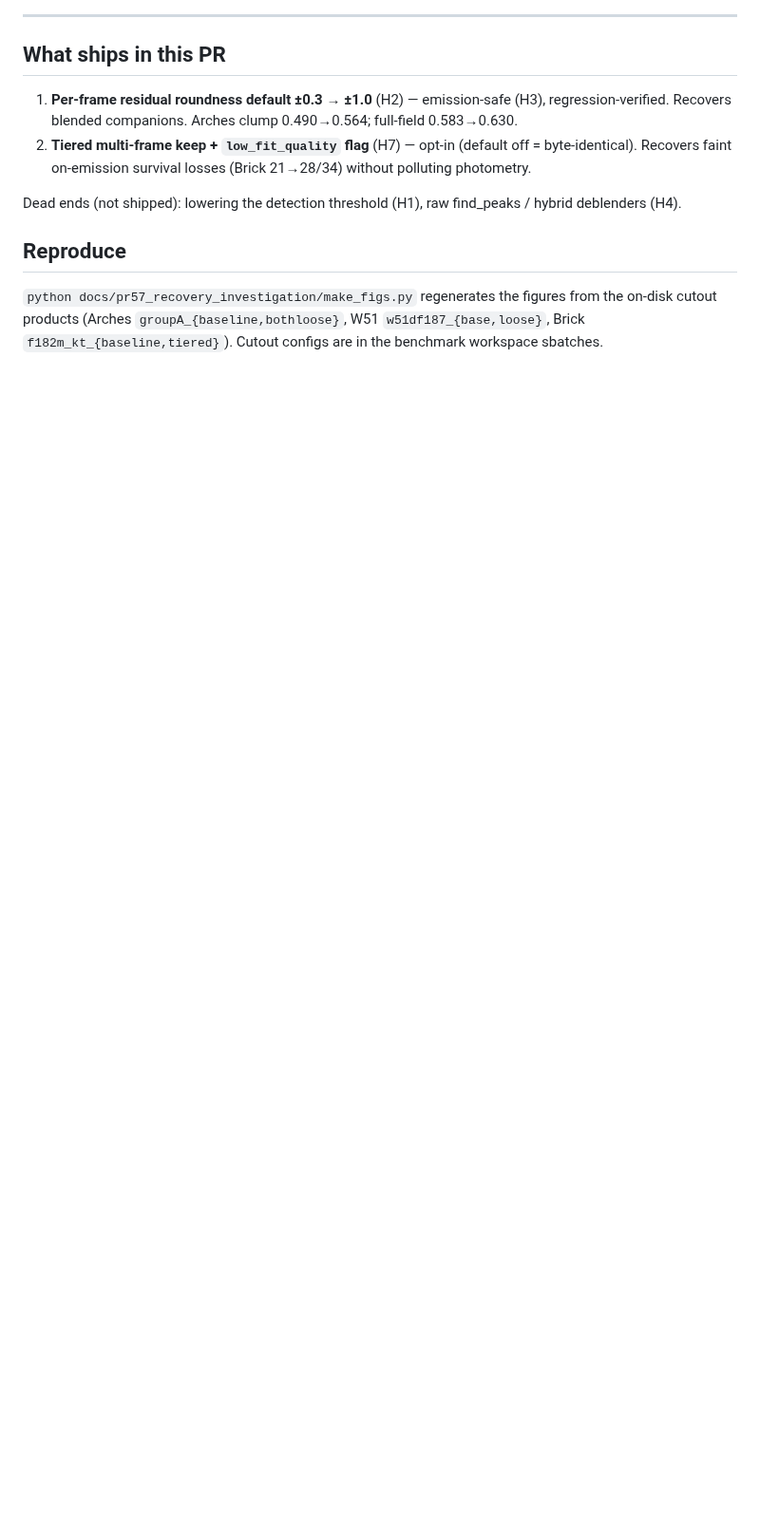
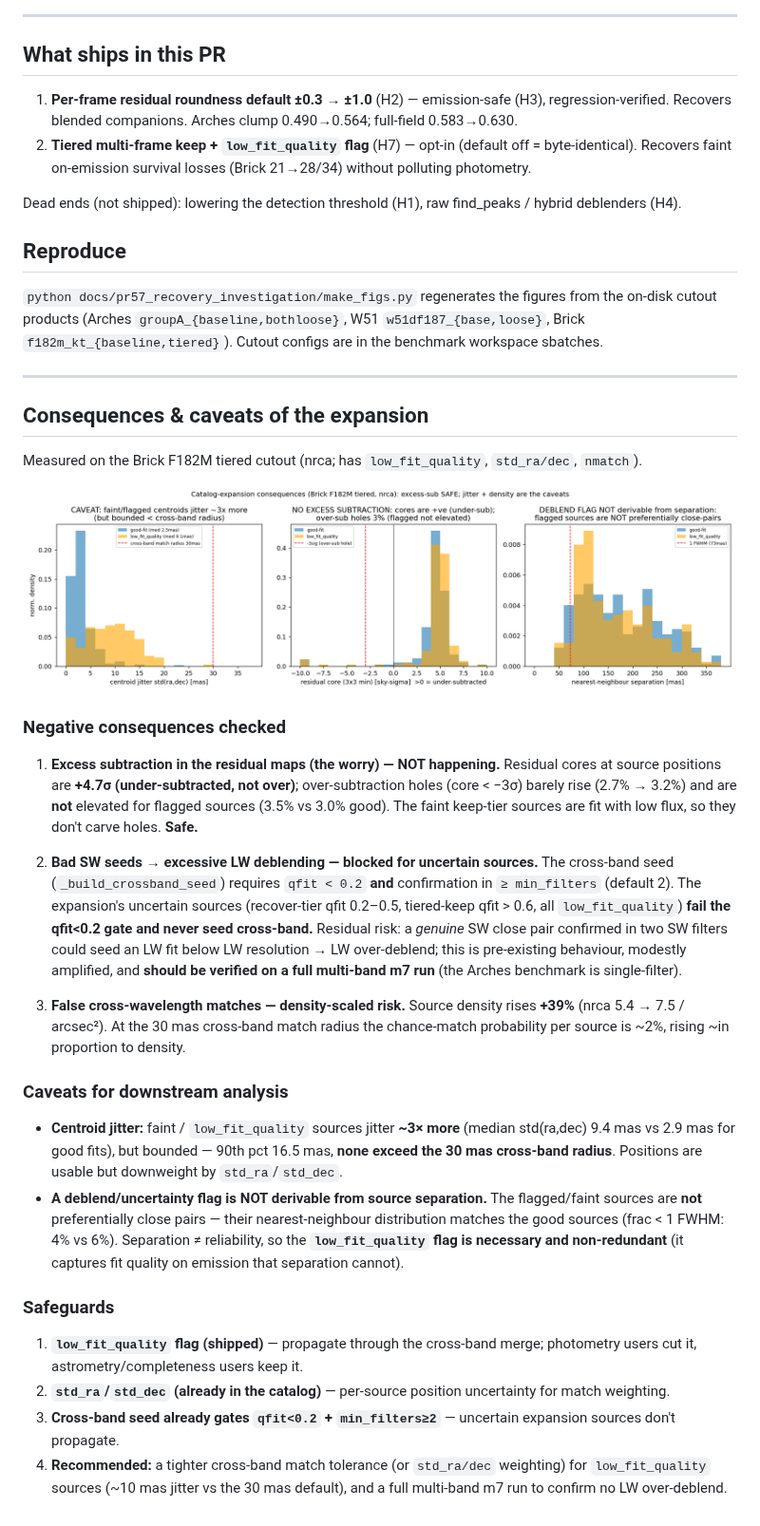
Before and after one commit to keflavich/jwst-gc-pipeline, a Markdown page: docs/pr57_recovery_investigation/README.md, the part around the change. Shown at 95% size. GitHub-like rendering; pictures changed too: docs/pr57_recovery_investigation/figs/fig6_expansion_caveats.png (added); blank space fills up the shorter version.

Commit message:
docs: expansion consequences + caveats analysis (excess-sub safe, jitter/density caveats, safeguards)
Co-Authored-By: Claude Opus 4.8 <noreply@anthropic.com>
Claude-Session: https://claude.ai/code/session_01NCrrq3GQ4LHZu2v2ss7KK7

```diff
--- a/docs/pr57_recovery_investigation/README.md
+++ b/docs/pr57_recovery_investigation/README.md
@@ -106,3 +106,49 @@ Dead ends (not shipped): lowering the detection threshold (H1), raw find_peaks /
 `python docs/pr57_recovery_investigation/make_figs.py` regenerates the figures from the on-disk
 cutout products (Arches `groupA_{baseline,bothloose}`, W51 `w51df187_{base,loose}`, Brick
 `f182m_kt_{baseline,tiered}`). Cutout configs are in the benchmark workspace sbatches.
+
+---
+
+## Consequences & caveats of the expansion
+
+Measured on the Brick F182M tiered cutout (nrca; has `low_fit_quality`, `std_ra/dec`, `nmatch`).
+
+![caveats](figs/fig6_expansion_caveats.png)
+
+### Negative consequences checked
+
+1. **Excess subtraction in the residual maps (the worry) — NOT happening.** Residual cores at source
+   positions are **+4.7σ (under-subtracted, not over)**; over-subtraction holes (core < −3σ) barely rise
+   (2.7% → 3.2%) and are **not** elevated for flagged sources (3.5% vs 3.0% good). The faint keep-tier
+   sources are fit with low flux, so they don't carve holes. **Safe.**
+
+2. **Bad SW seeds → excessive LW deblending — blocked for uncertain sources.** The cross-band seed
+   (`_build_crossband_seed`) requires `qfit < 0.2` **and** confirmation in `≥ min_filters` (default 2).
+   The expansion's uncertain sources (recover-tier qfit 0.2–0.5, tiered-keep qfit > 0.6, all
+   `low_fit_quality`) **fail the qfit<0.2 gate and never seed cross-band.** Residual risk: a *genuine*
+   SW close pair confirmed in two SW filters could seed an LW fit below LW resolution → LW over-deblend;
+   this is pre-existing behaviour, modestly amplified, and **should be verified on a full multi-band m7
+   run** (the Arches benchmark is single-filter).
+
+3. **False cross-wavelength matches — density-scaled risk.** Source density rises **+39%**
+   (nrca 5.4 → 7.5 / arcsec²). At the 30 mas cross-band match radius the chance-match probability per
+   source is ~2%, rising ~in proportion to density.
+
+### Caveats for downstream analysis
+
+- **Centroid jitter:** faint / `low_fit_quality` sources jitter **~3× more** (median std(ra,dec)
+  9.4 mas vs 2.9 mas for good fits), but bounded — 90th pct 16.5 mas, **none exceed the 30 mas
+  cross-band radius**. Positions are usable but downweight by `std_ra`/`std_dec`.
+- **A deblend/uncertainty flag is NOT derivable from source separation.** The flagged/faint sources are
+  **not** preferentially close pairs — their nearest-neighbour distribution matches the good sources
+  (frac < 1 FWHM: 4% vs 6%). Separation ≠ reliability, so the **`low_fit_quality` flag is necessary and
+  non-redundant** (it captures fit quality on emission that separation cannot).
+
+### Safeguards
+
+1. **`low_fit_quality` flag (shipped)** — propagate through the cross-band merge; photometry users cut it,
+   astrometry/completeness users keep it.
+2. **`std_ra`/`std_dec` (already in the catalog)** — per-source position uncertainty for match weighting.
+3. **Cross-band seed already gates `qfit<0.2` + `min_filters≥2`** — uncertain expansion sources don't propagate.
+4. **Recommended:** a tighter cross-band match tolerance (or `std_ra/dec` weighting) for `low_fit_quality`
+   sources (~10 mas jitter vs the 30 mas default), and a full multi-band m7 run to confirm no LW over-deblend.
```
Also changed, not shown: 1 other file.
